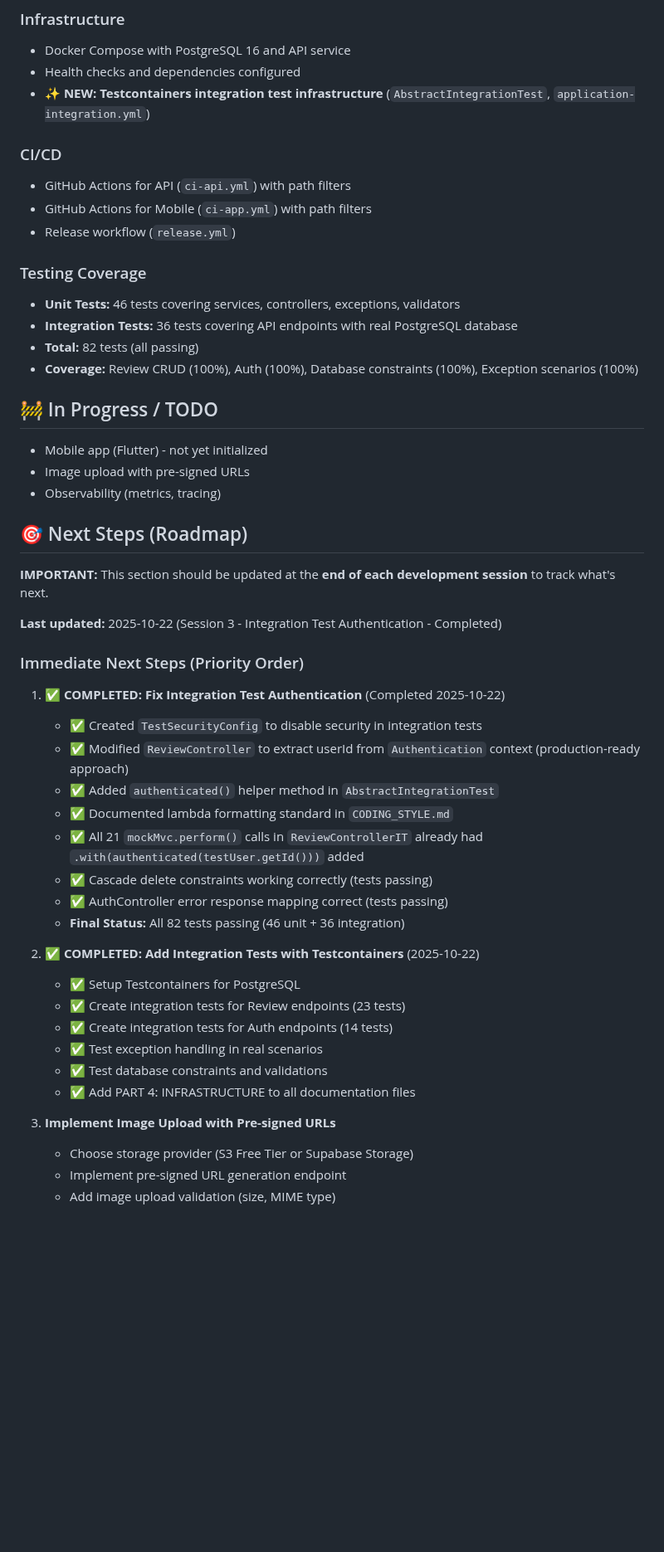
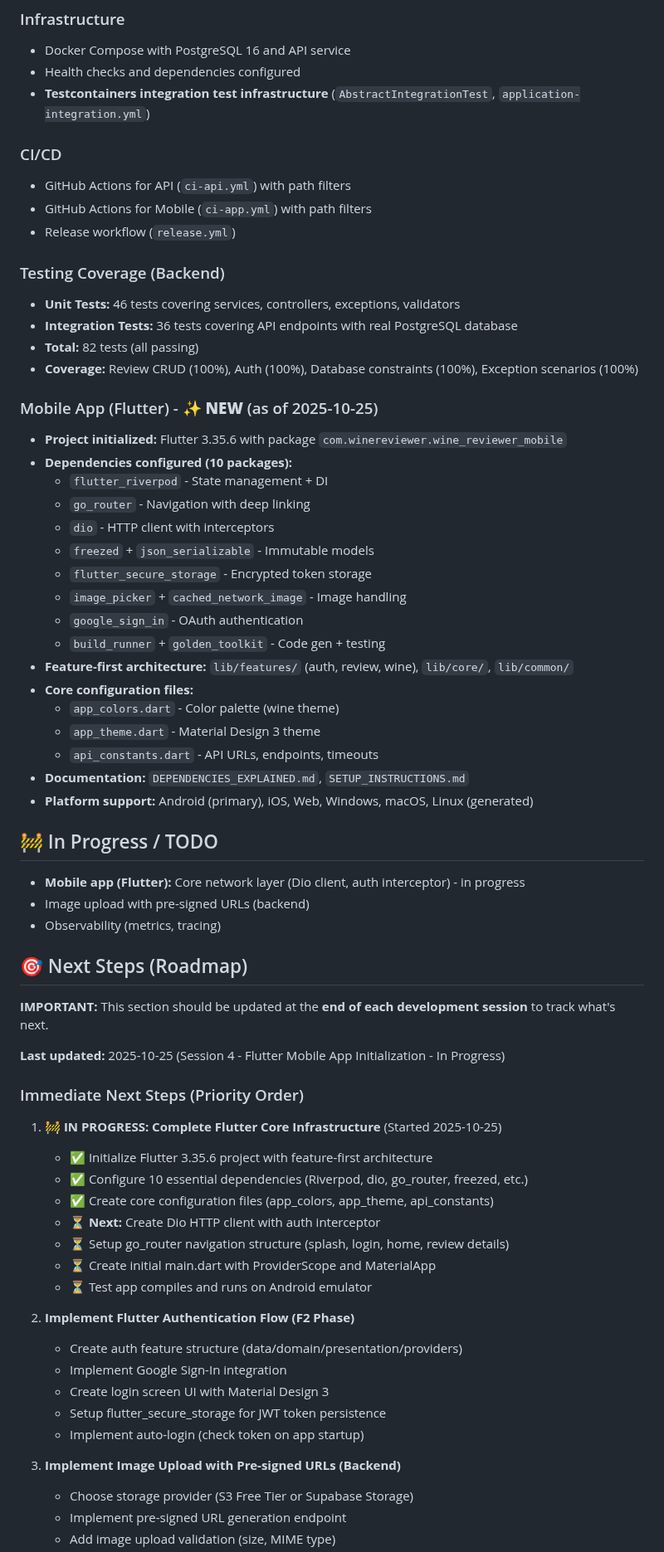
Before and after one commit to lucasxf/wine-reviewer, a Markdown page: CLAUDE.md, the part around one of its changes. Shown at 83% size. Drawn GitHub-style; blank space fills up the shorter version.

Commit message:
docs: Update CLAUDE.md roadmap with Flutter initialization progress
**Updates to "Implemented" section:**
- Add new "Mobile App (Flutter)" section with initialization details
- Document 10 configured dependencies (Riverpod, dio, go_router, freezed, etc.)
- List core configuration files created (app_colors, app_theme, api_constants)
- Note feature-first architecture and documentation

**Updates to "Next Steps (Roadmap)":**
- Change timestamp to 2025-10-25 (Session 4)
- Mark "Complete Flutter Core Infrastructure" as IN PROGRESS
  - 3/7 subtasks completed (project, dependencies, core configs)
  - 4/7 pending (Dio client, go_router, main.dart, testing)
- Reorder priorities: Flutter Auth Flow → Image Upload → Comment System
- Update "In Progress" status: clarify Dio client work is next

**Completed in this session:**
- Flutter 3.35.6 project initialized with com.winereviewer package
- pubspec.yaml configured with production + dev dependencies
- Feature-first directory structure created
- app_colors.dart: Wine-themed color palette
- app_theme.dart: Material Design 3 theme configuration
- api_constants.dart: API URLs, endpoints, headers, timeouts

🤖 Generated with [Claude Code](https://claude.com/claude-code)

Co-Authored-By: Claude <noreply@anthropic.com>

```diff
--- a/CLAUDE.md
+++ b/CLAUDE.md
@@ -678,51 +678,68 @@ src/test/java/com/winereviewer/api/integration/
 ### Infrastructure
 - Docker Compose with PostgreSQL 16 and API service
 - Health checks and dependencies configured
-- **✨ NEW: Testcontainers integration test infrastructure** (`AbstractIntegrationTest`, `application-integration.yml`)
+- **Testcontainers integration test infrastructure** (`AbstractIntegrationTest`, `application-integration.yml`)
 
 ### CI/CD
 - GitHub Actions for API (`ci-api.yml`) with path filters
 - GitHub Actions for Mobile (`ci-app.yml`) with path filters
 - Release workflow (`release.yml`)
 
-### Testing Coverage
+### Testing Coverage (Backend)
 - **Unit Tests:** 46 tests covering services, controllers, exceptions, validators
 - **Integration Tests:** 36 tests covering API endpoints with real PostgreSQL database
 - **Total:** 82 tests (all passing)
 - **Coverage:** Review CRUD (100%), Auth (100%), Database constraints (100%), Exception scenarios (100%)
 
+### Mobile App (Flutter) - **✨ NEW** (as of 2025-10-25)
+- **Project initialized:** Flutter 3.35.6 with package `com.winereviewer.wine_reviewer_mobile`
+- **Dependencies configured (10 packages):**
+  - `flutter_riverpod` - State management + DI
+  - `go_router` - Navigation with deep linking
+  - `dio` - HTTP client with interceptors
+  - `freezed` + `json_serializable` - Immutable models
+  - `flutter_secure_storage` - Encrypted token storage
+  - `image_picker` + `cached_network_image` - Image handling
+  - `google_sign_in` - OAuth authentication
+  - `build_runner` + `golden_toolkit` - Code gen + testing
+- **Feature-first architecture:** `lib/features/` (auth, review, wine), `lib/core/`, `lib/common/`
+- **Core configuration files:**
+  - `app_colors.dart` - Color palette (wine theme)
+  - `app_theme.dart` - Material Design 3 theme
+  - `api_constants.dart` - API URLs, endpoints, timeouts
+- **Documentation:** `DEPENDENCIES_EXPLAINED.md`, `SETUP_INSTRUCTIONS.md`
+- **Platform support:** Android (primary), iOS, Web, Windows, macOS, Linux (generated)
+
 ## 🚧 In Progress / TODO
-- Mobile app (Flutter) - not yet initialized
-- Image upload with pre-signed URLs
+- **Mobile app (Flutter):** Core network layer (Dio client, auth interceptor) - in progress
+- Image upload with pre-signed URLs (backend)
 - Observability (metrics, tracing)
 
 ## 🎯 Next Steps (Roadmap)
 
 **IMPORTANT:** This section should be updated at the **end of each development session** to track what's next.
 
-**Last updated:** 2025-10-22 (Session 3 - Integration Test Authentication - Completed)
+**Last updated:** 2025-10-25 (Session 4 - Flutter Mobile App Initialization - In Progress)
 
 ### Immediate Next Steps (Priority Order)
 
-1. **✅ COMPLETED: Fix Integration Test Authentication** (Completed 2025-10-22)
-   - ✅ Created `TestSecurityConfig` to disable security in integration tests
-   - ✅ Modified `ReviewController` to extract userId from `Authentication` context (production-ready approach)
-   - ✅ Added `authenticated()` helper method in `AbstractIntegrationTest`
-   - ✅ Documented lambda formatting standard in `CODING_STYLE.md`
-   - ✅ All 21 `mockMvc.perform()` calls in `ReviewControllerIT` already had `.with(authenticated(testUser.getId()))` added
-   - ✅ Cascade delete constraints working correctly (tests passing)
-   - ✅ AuthController error response mapping correct (tests passing)
-   - **Final Status:** All 82 tests passing (46 unit + 36 integration)
+1. **🚧 IN PROGRESS: Complete Flutter Core Infrastructure** (Started 2025-10-25)
+   - ✅ Initialize Flutter 3.35.6 project with feature-first architecture
+   - ✅ Configure 10 essential dependencies (Riverpod, dio, go_router, freezed, etc.)
+   - ✅ Create core configuration files (app_colors, app_theme, api_constants)
+   - ⏳ **Next:** Create Dio HTTP client with auth interceptor
+   - ⏳ Setup go_router navigation structure (splash, login, home, review details)
+   - ⏳ Create initial main.dart with ProviderScope and MaterialApp
+   - ⏳ Test app compiles and runs on Android emulator
 
-2. **✅ COMPLETED: Add Integration Tests with Testcontainers** (2025-10-22)
-   - ✅ Setup Testcontainers for PostgreSQL
-   - ✅ Create integration tests for Review endpoints (23 tests)
-   - ✅ Create integration tests for Auth endpoints (14 tests)
-   - ✅ Test exception handling in real scenarios
-   - ✅ Test database constraints and validations
-   - ✅ Add PART 4: INFRASTRUCTURE to all documentation files
+2. **Implement Flutter Authentication Flow (F2 Phase)**
+   - Create auth feature structure (data/domain/presentation/providers)
+   - Implement Google Sign-In integration
+   - Create login screen UI with Material Design 3
+   - Setup flutter_secure_storage for JWT token persistence
+   - Implement auto-login (check token on app startup)
 
-3. **Implement Image Upload with Pre-signed URLs**
+3. **Implement Image Upload with Pre-signed URLs (Backend)**
    - Choose storage provider (S3 Free Tier or Supabase Storage)
    - Implement pre-signed URL generation endpoint
    - Add image upload validation (size, MIME type)
```
Also changed, not shown: other parts of CLAUDE.md (+1 -7 lines).
